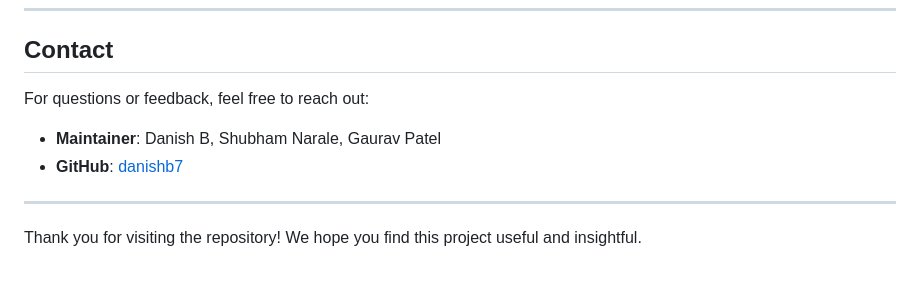
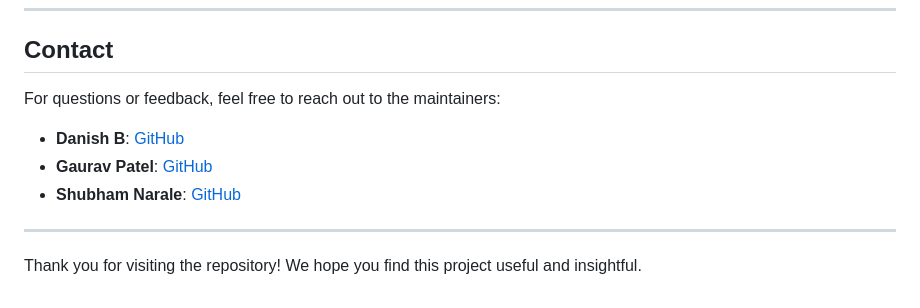
Before and after one commit to danishb7/Data-Visualization-gr-01, a Markdown page: README.md, the part around the change. Drawn GitHub-style.

Commit message:
Update README.md with contacts

```diff
--- a/README.md
+++ b/README.md
@@ -130,10 +130,11 @@ This project is licensed under the MIT License. See the [LICENSE](LICENSE) file
 
 ## Contact
 
-For questions or feedback, feel free to reach out:
+For questions or feedback, feel free to reach out to the maintainers:
 
-- **Maintainer**: Danish B, Shubham Narale, Gaurav Patel
-- **GitHub**: [danishb7](https://github.com/danishb7)
+- **Danish B**: [GitHub](https://github.com/danishb7)
+- **Gaurav Patel**: [GitHub](https://github.com/GauravP1101)
+- **Shubham Narale**: [GitHub](https://github.com/shubhamdevjs)
 
 ---
 
```
